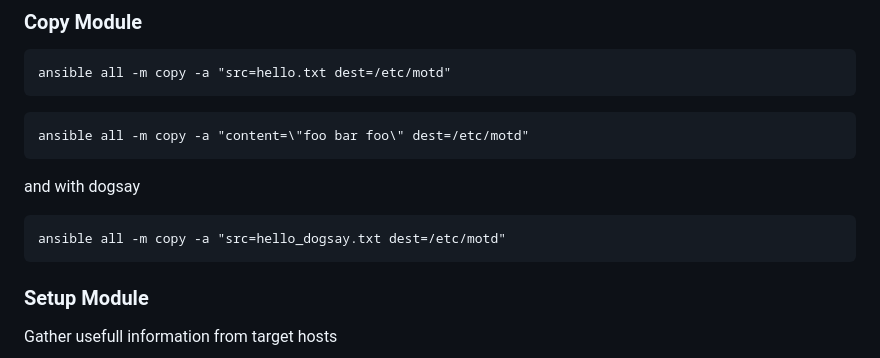
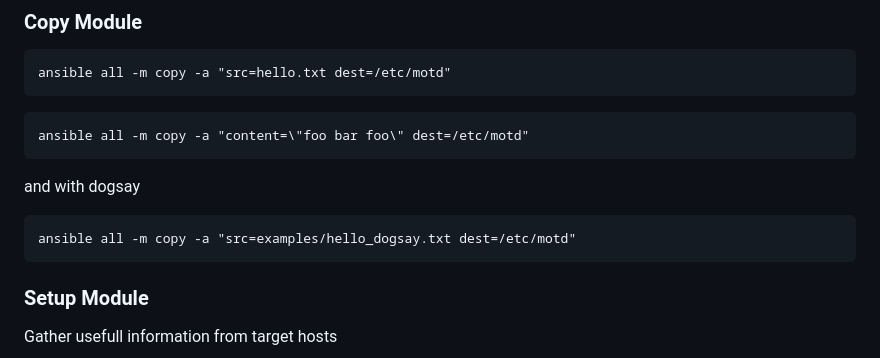
Before and after one commit to ondrejsika/ansible-training, a Markdown page: README.md, the part around the change. GitHub-like rendering.

Commit message:
fix(README): Fix copy hello_dogsay.txt motd example #59

````diff
--- a/README.md
+++ b/README.md
@@ -430,7 +430,7 @@ ansible all -m copy -a "content=\"foo bar foo\" dest=/etc/motd"
 and with dogsay
 
 ```
-ansible all -m copy -a "src=hello_dogsay.txt dest=/etc/motd"
+ansible all -m copy -a "src=examples/hello_dogsay.txt dest=/etc/motd"
 ```
 
 ### Setup Module
````
